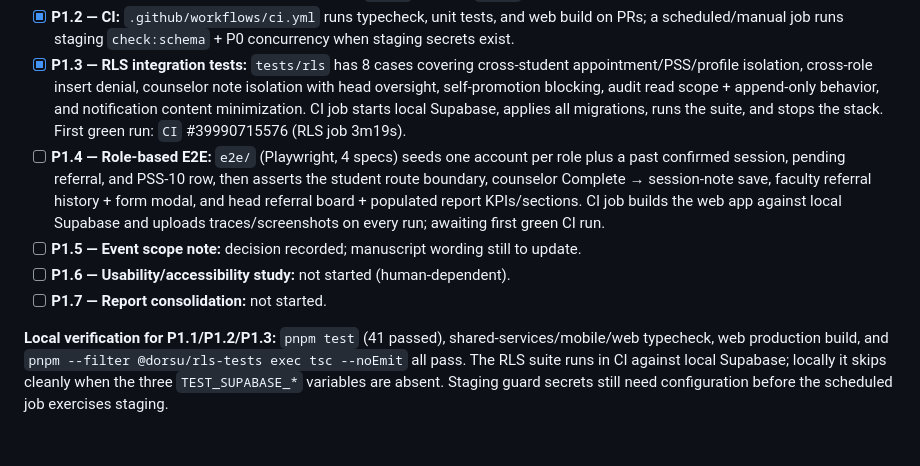
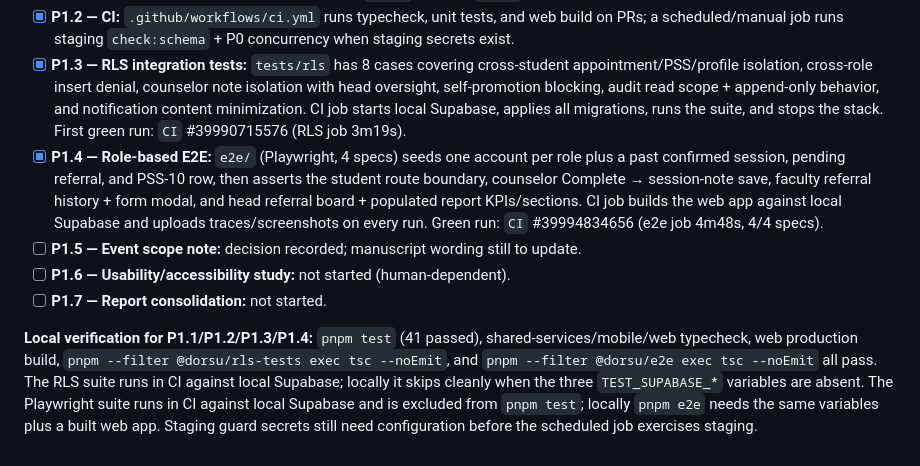
Before and after one commit to Reogieakero/una, a Markdown page: P1_HONESTY_GAPS_PLAN.md, the part around the change. Rendered like a GitHub page.

Commit message:
docs(p1): record P1.4 green CI evidence

```diff
--- a/P1_HONESTY_GAPS_PLAN.md
+++ b/P1_HONESTY_GAPS_PLAN.md
@@ -417,9 +417,9 @@ Updated 24 October 2026.
 - [x] **P1.2 — Unit test foundation:** Vitest added to `@dorsu/shared-services`; 41 tests cover instrument integrity, scoring/bands, PSS-10 freshness, booking gate/idempotency/`23P01`, confirm `23P01` mapping, Meet URL validation, and RBAC.
 - [x] **P1.2 — CI:** `.github/workflows/ci.yml` runs typecheck, unit tests, and web build on PRs; a scheduled/manual job runs staging `check:schema` + P0 concurrency when staging secrets exist.
 - [x] **P1.3 — RLS integration tests:** `tests/rls` has 8 cases covering cross-student appointment/PSS/profile isolation, cross-role insert denial, counselor note isolation with head oversight, self-promotion blocking, audit read scope + append-only behavior, and notification content minimization. CI job starts local Supabase, applies all migrations, runs the suite, and stops the stack. First green run: `CI` #39990715576 (RLS job 3m19s).
-- [ ] **P1.4 — Role-based E2E:** `e2e/` (Playwright, 4 specs) seeds one account per role plus a past confirmed session, pending referral, and PSS-10 row, then asserts the student route boundary, counselor Complete → session-note save, faculty referral history + form modal, and head referral board + populated report KPIs/sections. CI job builds the web app against local Supabase and uploads traces/screenshots on every run; awaiting first green CI run.
+- [x] **P1.4 — Role-based E2E:** `e2e/` (Playwright, 4 specs) seeds one account per role plus a past confirmed session, pending referral, and PSS-10 row, then asserts the student route boundary, counselor Complete → session-note save, faculty referral history + form modal, and head referral board + populated report KPIs/sections. CI job builds the web app against local Supabase and uploads traces/screenshots on every run. Green run: `CI` #39994834656 (e2e job 4m48s, 4/4 specs).
 - [ ] **P1.5 — Event scope note:** decision recorded; manuscript wording still to update.
 - [ ] **P1.6 — Usability/accessibility study:** not started (human-dependent).
 - [ ] **P1.7 — Report consolidation:** not started.
 
-**Local verification for P1.1/P1.2/P1.3:** `pnpm test` (41 passed), shared-services/mobile/web typecheck, web production build, and `pnpm --filter @dorsu/rls-tests exec tsc --noEmit` all pass. The RLS suite runs in CI against local Supabase; locally it skips cleanly when the three `TEST_SUPABASE_*` variables are absent. Staging guard secrets still need configuration before the scheduled job exercises staging.
+**Local verification for P1.1/P1.2/P1.3/P1.4:** `pnpm test` (41 passed), shared-services/mobile/web typecheck, web production build, `pnpm --filter @dorsu/rls-tests exec tsc --noEmit`, and `pnpm --filter @dorsu/e2e exec tsc --noEmit` all pass. The RLS suite runs in CI against local Supabase; locally it skips cleanly when the three `TEST_SUPABASE_*` variables are absent. The Playwright suite runs in CI against local Supabase and is excluded from `pnpm test`; locally `pnpm e2e` needs the same variables plus a built web app. Staging guard secrets still need configuration before the scheduled job exercises staging.
```
